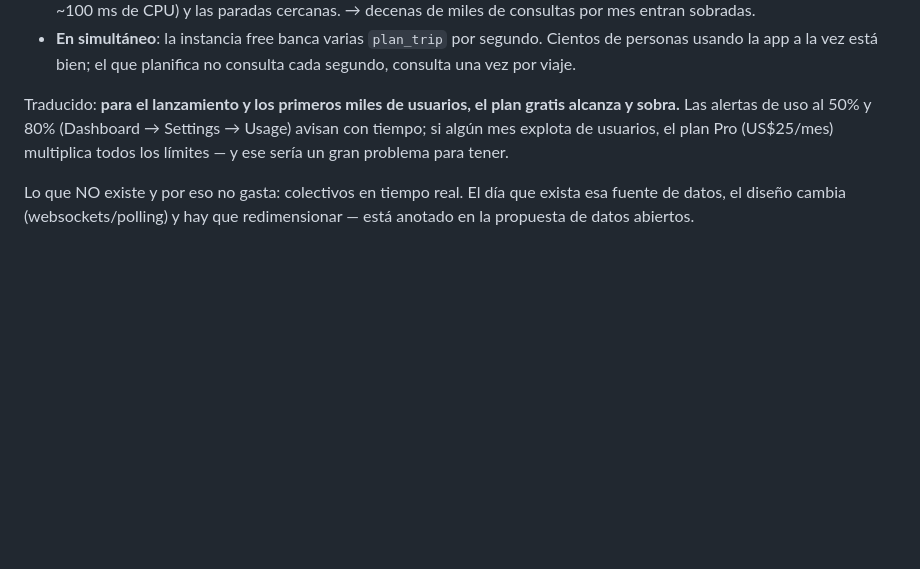
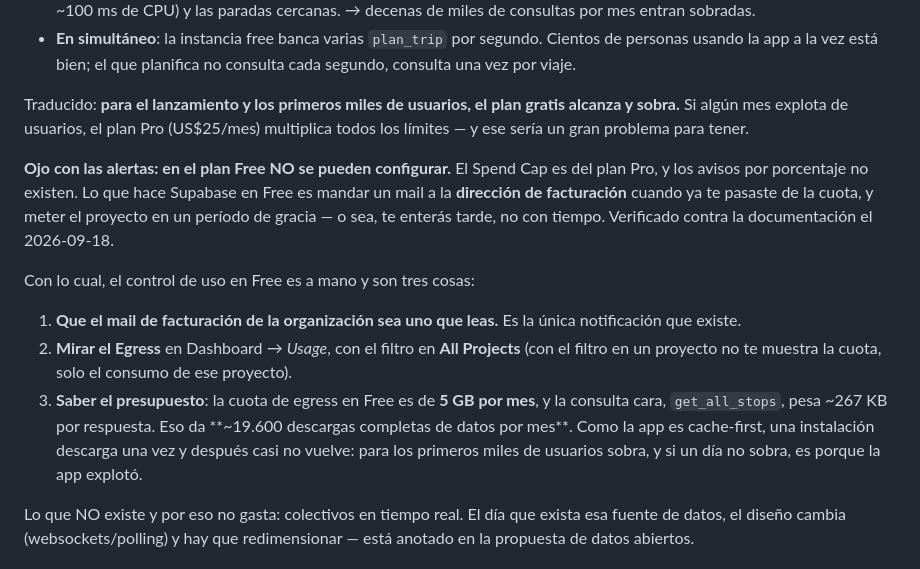
Before and after one commit to avalosddanilo/rutalibre, a Markdown page: docs/operaciones.md, the part around the change. Rendered like a GitHub page; blank space fills up the shorter version.

```diff
--- a/docs/operaciones.md
+++ b/docs/operaciones.md
@@ -136,10 +136,30 @@ mes, y una instancia chica de cómputo. Cómo gasta la app:
   planifica no consulta cada segundo, consulta una vez por viaje.
 
 Traducido: **para el lanzamiento y los primeros miles de usuarios, el plan
-gratis alcanza y sobra.** Las alertas de uso al 50% y 80% (Dashboard →
-Settings → Usage) avisan con tiempo; si algún mes explota de usuarios, el
-plan Pro (US$25/mes) multiplica todos los límites — y ese sería un gran
-problema para tener.
+gratis alcanza y sobra.** Si algún mes explota de usuarios, el plan Pro
+(US$25/mes) multiplica todos los límites — y ese sería un gran problema para
+tener.
+
+**Ojo con las alertas: en el plan Free NO se pueden configurar.** El Spend
+Cap es del plan Pro, y los avisos por porcentaje no existen. Lo que hace
+Supabase en Free es mandar un mail a la **dirección de facturación** cuando
+ya te pasaste de la cuota, y meter el proyecto en un período de gracia — o
+sea, te enterás tarde, no con tiempo. Verificado contra la documentación el
+2026-09-18.
+
+Con lo cual, el control de uso en Free es a mano y son tres cosas:
+
+1. **Que el mail de facturación de la organización sea uno que leas.**
+   Es la única notificación que existe.
+2. **Mirar el Egress** en Dashboard → *Usage*, con el filtro en **All
+   Projects** (con el filtro en un proyecto no te muestra la cuota, solo el
+   consumo de ese proyecto).
+3. **Saber el presupuesto**: la cuota de egress en Free es de **5 GB por
+   mes**, y la consulta cara, `get_all_stops`, pesa ~267 KB por respuesta.
+   Eso da **~19.600 descargas completas de datos por mes**. Como la app es
+   cache-first, una instalación descarga una vez y después casi no vuelve:
+   para los primeros miles de usuarios sobra, y si un día no sobra, es
+   porque la app explotó.
 
 Lo que NO existe y por eso no gasta: colectivos en tiempo real. El día que
 exista esa fuente de datos, el diseño cambia (websockets/polling) y hay que
```
Also changed, not shown: docs/auditoria-seguridad.md (+16 -4 lines), docs/publicacion.md (+4 -3 lines).
